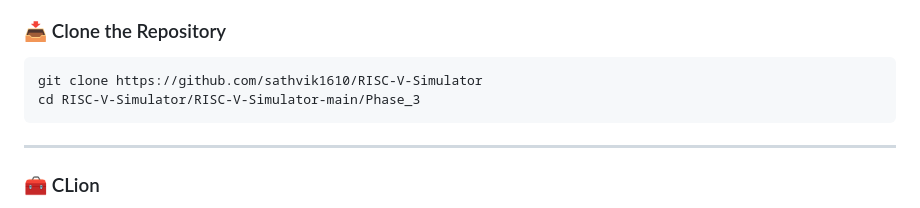
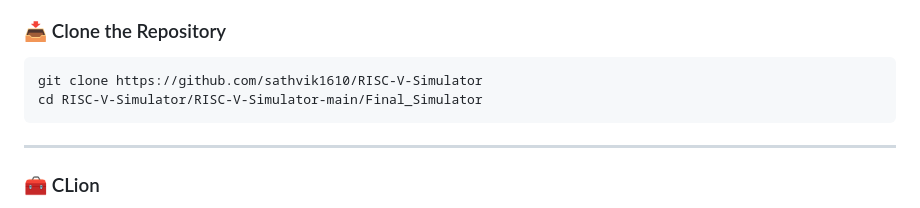
Before and after one commit to sathvik1610/RISC-V-Simulator, a Markdown page: README.md, the part around the change. Drawn GitHub-style.

````diff
--- a/README.md
+++ b/README.md
@@ -277,7 +277,7 @@ For each run, the simulator generates a `pipeline_core_N.csv` file for each core
 
 ```bash
 git clone https://github.com/sathvik1610/RISC-V-Simulator
-cd RISC-V-Simulator/RISC-V-Simulator-main/Phase_3
+cd RISC-V-Simulator/RISC-V-Simulator-main/Final_Simulator
 ```
 
 ---
````
